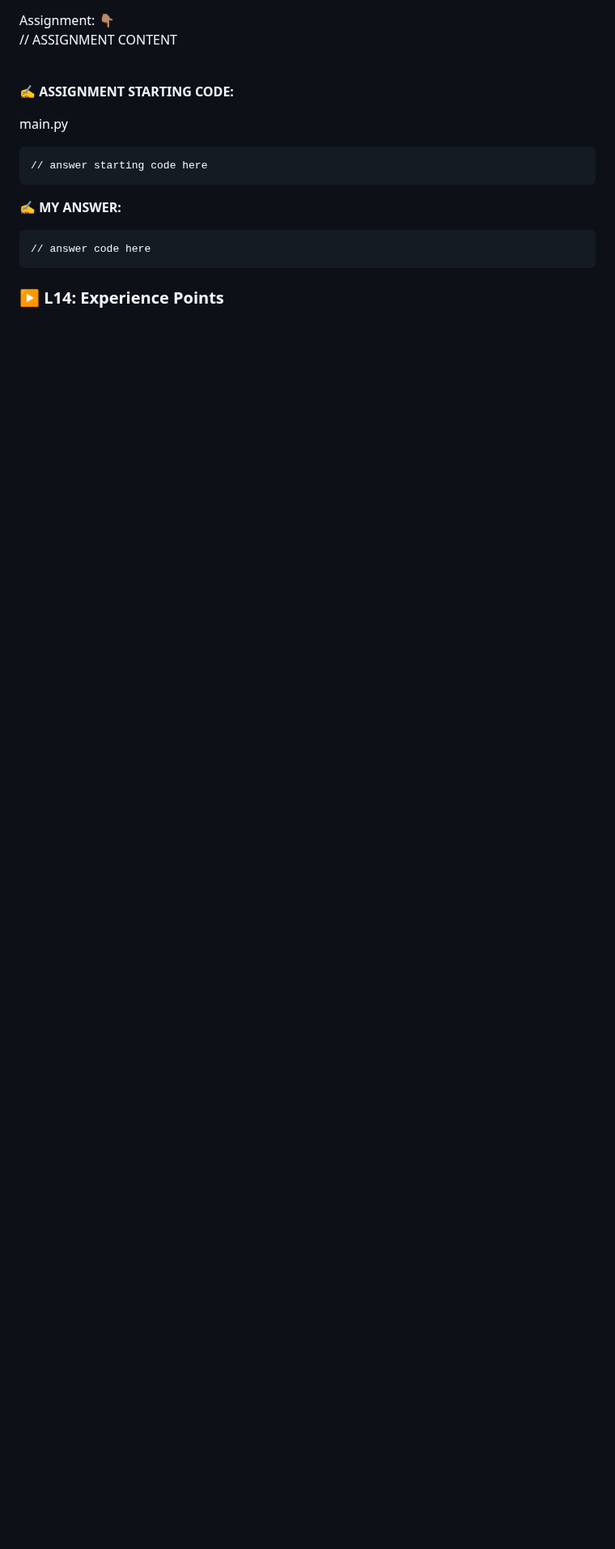
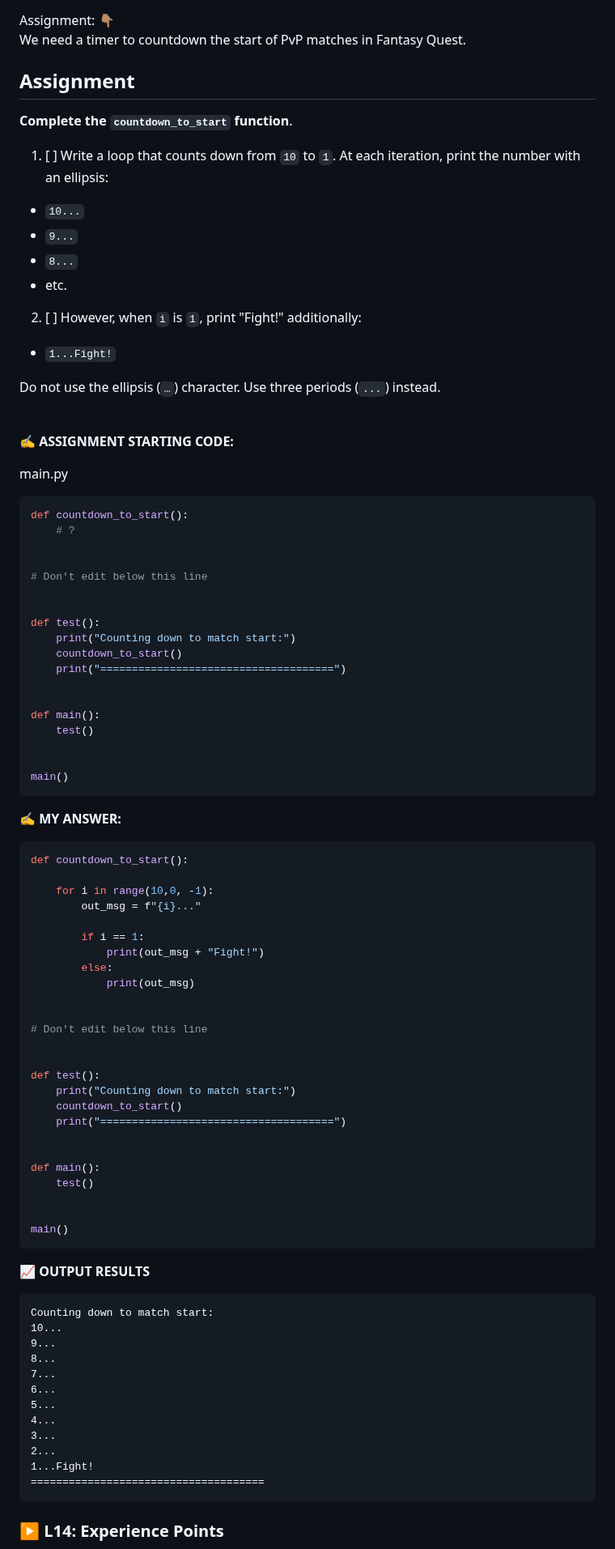
Before and after one commit to codewizard13/ehw-tut-boot.dev, a Markdown page: courses/01_Python/01.08__Loops.md, the part around one of its changes. Shown at 81% size. GitHub-like rendering; blank space fills up the shorter version.

Commit message:
docs(courses/01_Python/ch_08): add complete notes for ch13

````diff
--- a/courses/01_Python/01.08__Loops.md
+++ b/courses/01_Python/01.08__Loops.md
@@ -1273,7 +1263,24 @@ main()
 
 <section class="callout"><span class="label-verbatim">Assignment:  👇🏽</span>
 
-// ASSIGNMENT CONTENT
+We need a timer to countdown the start of PvP matches in Fantasy Quest.
+
+## Assignment
+
+**Complete the `countdown_to_start` function**.
+
+1.  [ ] Write a loop that counts down from `10` to `1`. At each iteration, print the number with an ellipsis:
+
+*   `10...`
+*   `9...`
+*   `8...`
+*   etc.
+
+2.  [ ] However, when `i` is `1`, print "Fight!" additionally:
+
+*   `1...Fight!`
+
+Do not use the ellipsis (`…`) character. Use three periods (`...`) instead.
 
 </section>
 
@@ -1286,13 +1293,71 @@ main()
 <span class="code-filename">main.py</span>
 
 ```py
-// answer starting code here
+def countdown_to_start():
+    # ?
+
+
+# Don't edit below this line
+
+
+def test():
+    print("Counting down to match start:")
+    countdown_to_start()
+    print("=====================================")
+
+
+def main():
+    test()
+
+
+main()
 ```
 
 **✍️ MY ANSWER:**
 
 ```py
-// answer code here
+def countdown_to_start():
+
+    for i in range(10,0, -1):
+        out_msg = f"{i}..."
+
+        if i == 1:
+            print(out_msg + "Fight!")
+        else:
+            print(out_msg)
+
+
+# Don't edit below this line
+
+
+def test():
+    print("Counting down to match start:")
+    countdown_to_start()
+    print("=====================================")
+
+
+def main():
+    test()
+
+
+main()
+```
+
+**📈 OUTPUT RESULTS**
+
+```
+Counting down to match start:
+10...
+9...
+8...
+7...
+6...
+5...
+4...
+3...
+2...
+1...Fight!
+=====================================
 ```
 
 </section><!-- END .assignment-answer-sec -->
````
Also changed, not shown: other parts of courses/01_Python/01.08__Loops.md (+1 -11 lines).
